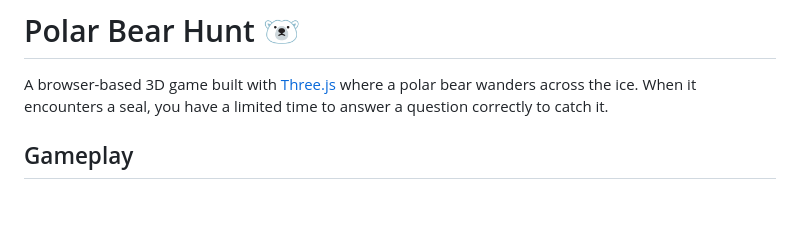
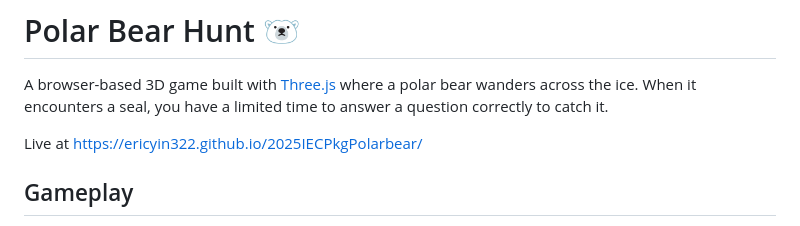
Before and after one commit to ericyin322/2025IECPkgPolarbear, a Markdown page: README.md, the part around the change. GitHub-like rendering; blank space fills up the shorter version.

Commit message:
Add live demo link to README
Co-Authored-By: Claude Sonnet 5 <noreply@anthropic.com>

```diff
--- a/README.md
+++ b/README.md
@@ -1,6 +1,8 @@
 # Polar Bear Hunt 🐻‍❄️
 
 A browser-based 3D game built with [Three.js](https://threejs.org/) where a polar bear wanders across the ice. When it encounters a seal, you have a limited time to answer a question correctly to catch it.
+
+Live at https://ericyin322.github.io/2025IECPkgPolarbear/
 
 ## Gameplay
 
```
